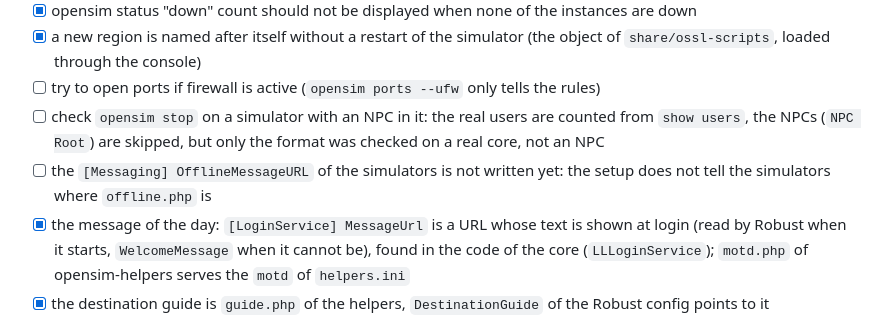
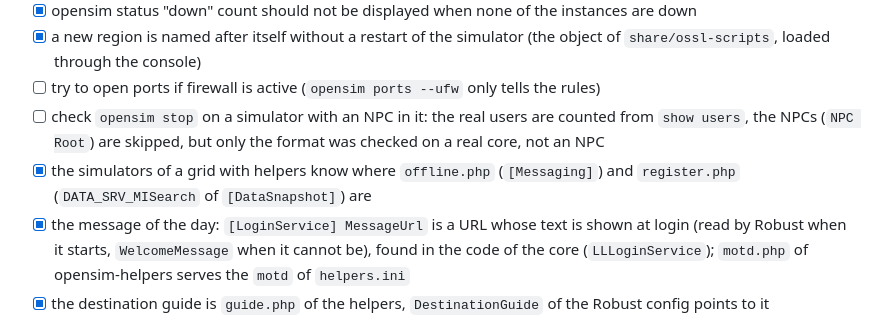
Before and after one commit to GuduleLapointe/opensim-debian, a Markdown page: ROADMAP.md, the part around the change. GitHub-like rendering.

Commit message:
docs(roadmap): the simulators know the helpers

```diff
--- a/ROADMAP.md
+++ b/ROADMAP.md
@@ -8,7 +8,7 @@
 - [x] a new region is named after itself without a restart of the simulator (the object of `share/ossl-scripts`, loaded through the console)
 - [ ] try to open ports if firewall is active (`opensim ports --ufw` only tells the rules)
 - [ ] check `opensim stop` on a simulator with an NPC in it: the real users are counted from `show users`, the NPCs (`NPC Root`) are skipped, but only the format was checked on a real core, not an NPC
-- [ ] the `[Messaging] OfflineMessageURL` of the simulators is not written yet: the setup does not tell the simulators where `offline.php` is
+- [x] the simulators of a grid with helpers know where `offline.php` (`[Messaging]`) and `register.php` (`DATA_SRV_MISearch` of `[DataSnapshot]`) are
 - [x] the message of the day: `[LoginService] MessageUrl` is a URL whose text is shown at login (read by Robust when it starts, `WelcomeMessage` when it cannot be), found in the code of the core (`LLLoginService`); `motd.php` of opensim-helpers serves the `motd` of `helpers.ini`
 - [x] the destination guide is `guide.php` of the helpers, `DestinationGuide` of the Robust config points to it
 - [ ] the search page of the web site: opensim-helpers has the search backend (`includes/search.php`, `class-search.php` of the engine, behind `query.php`) but the setup found no script that is a page; find which one it is, and write the `search` URL of `[GridInfoService]` when it exists
```
